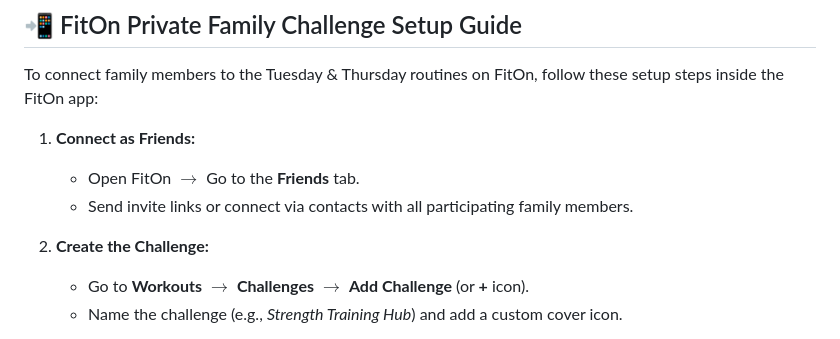
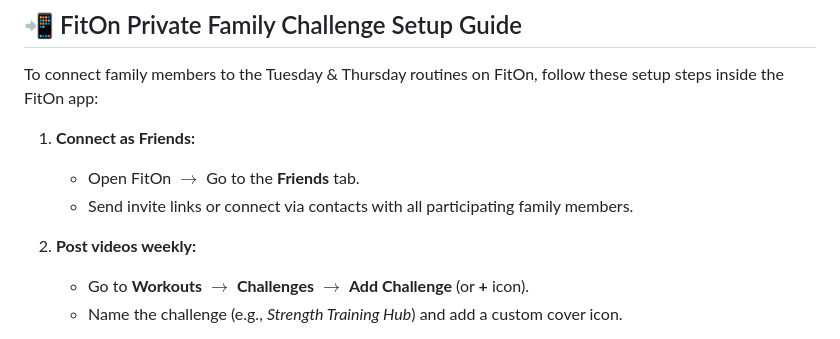
Before and after one commit to leticialopez/workout-app, a Markdown page: README.md, the part around the change. GitHub-like rendering.

```diff
--- a/README.md
+++ b/README.md
@@ -42,7 +42,7 @@ To connect family members to the Tuesday & Thursday routines on FitOn, follow th
    * Open FitOn $\rightarrow$ Go to the **Friends** tab.
    * Send invite links or connect via contacts with all participating family members.
 
-2. **Create the Challenge:**
+2. **Post videos weekly:**
    * Go to **Workouts** $\rightarrow$ **Challenges** $\rightarrow$ **Add Challenge** (or **+** icon).
    * Name the challenge (e.g., *Strength Training Hub*) and add a custom cover icon.
 
```
